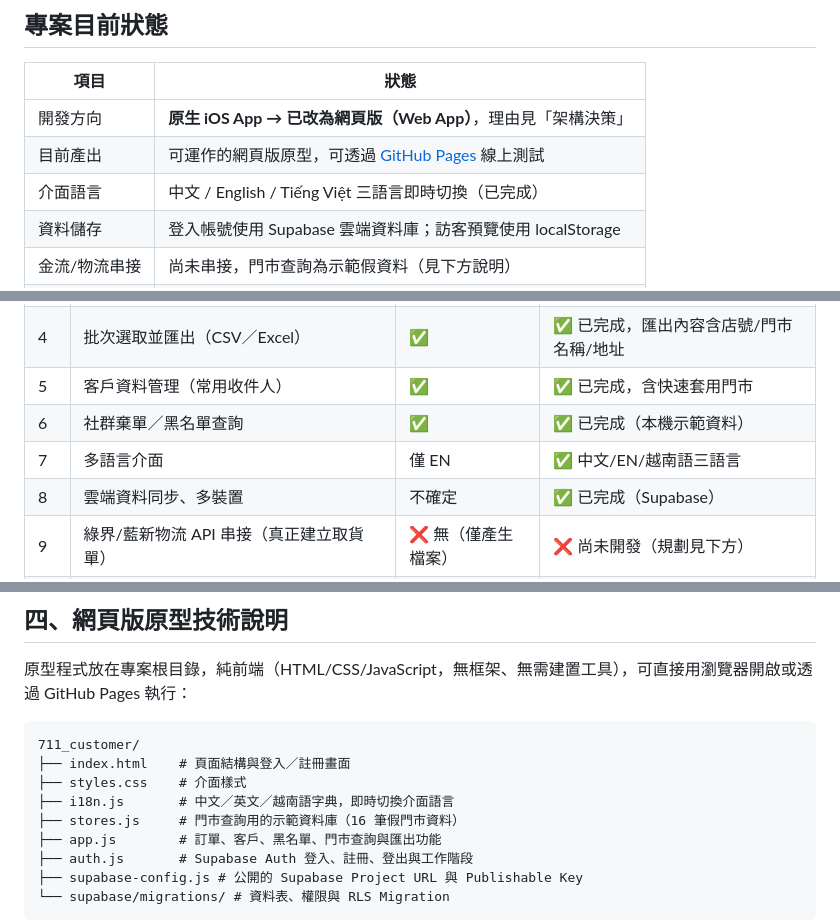
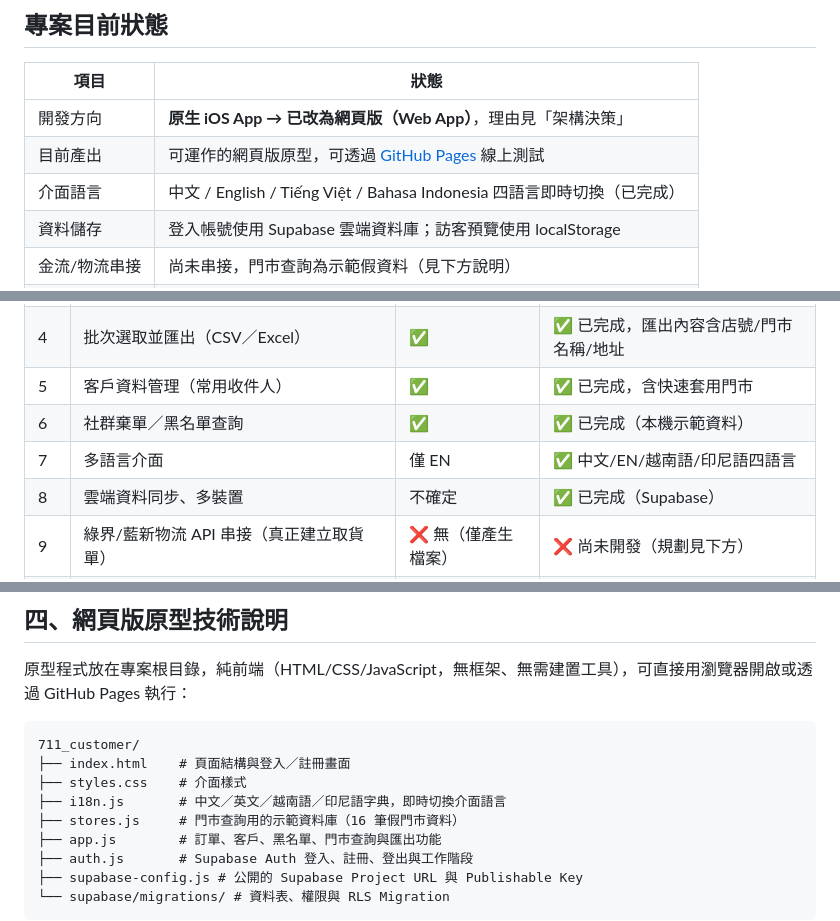
Before and after one commit to minihorsewang/711_customer, a Markdown page: README.md, 3 parts joined by grey strips. Rendered like a GitHub page.

Commit message:
README 更新為四語言介面說明
Co-Authored-By: Claude Sonnet 5 <noreply@anthropic.com>

```diff
--- a/README.md
+++ b/README.md
@@ -9,7 +9,7 @@
 |---|---|
 | 開發方向 | **原生 iOS App → 已改為網頁版（Web App）**，理由見「架構決策」 |
 | 目前產出 | 可運作的網頁版原型，可透過 [GitHub Pages](https://minihorsewang.github.io/711_customer/) 線上測試 |
-| 介面語言 | 中文 / English / Tiếng Việt 三語言即時切換（已完成） |
+| 介面語言 | 中文 / English / Tiếng Việt / Bahasa Indonesia 四語言即時切換（已完成） |
 | 資料儲存 | 登入帳號使用 Supabase 雲端資料庫；訪客預覽使用 localStorage |
 | 金流/物流串接 | 尚未串接，門市查詢為示範假資料（見下方說明） |
 | 帳號系統 | Supabase Auth Email／密碼登入，搭配 RLS 隔離每位賣家的資料 |
@@ -58,7 +58,7 @@
 | 4 | 批次選取並匯出（CSV／Excel） | ✅ | ✅ 已完成，匯出內容含店號/門市名稱/地址 |
 | 5 | 客戶資料管理（常用收件人） | ✅ | ✅ 已完成，含快速套用門市 |
 | 6 | 社群棄單／黑名單查詢 | ✅ | ✅ 已完成（本機示範資料） |
-| 7 | 多語言介面 | 僅 EN | ✅ 中文/EN/越南語三語言 |
+| 7 | 多語言介面 | 僅 EN | ✅ 中文/EN/越南語/印尼語四語言 |
 | 8 | 雲端資料同步、多裝置 | 不確定 | ✅ 已完成（Supabase） |
 | 9 | 綠界/藍新物流 API 串接（真正建立取貨單） | ❌ 無（僅產生檔案） | ❌ 尚未開發（規劃見下方） |
 | 10 | 多賣家帳號系統（多租戶） | 不確定 | ✅ Supabase Auth + RLS 已完成 |
@@ -73,7 +73,7 @@
 711_customer/
 ├── index.html    # 頁面結構與登入／註冊畫面
 ├── styles.css    # 介面樣式
-├── i18n.js       # 中文／英文／越南語字典，即時切換介面語言
+├── i18n.js       # 中文／英文／越南語／印尼語字典，即時切換介面語言
 ├── stores.js     # 門市查詢用的示範資料庫（16 筆假門市資料）
 ├── app.js        # 訂單、客戶、黑名單、門市查詢與匯出功能
 ├── auth.js       # Supabase Auth 登入、註冊、登出與工作階段
```
Also changed, not shown: other parts of README.md (+2 -2 lines).
